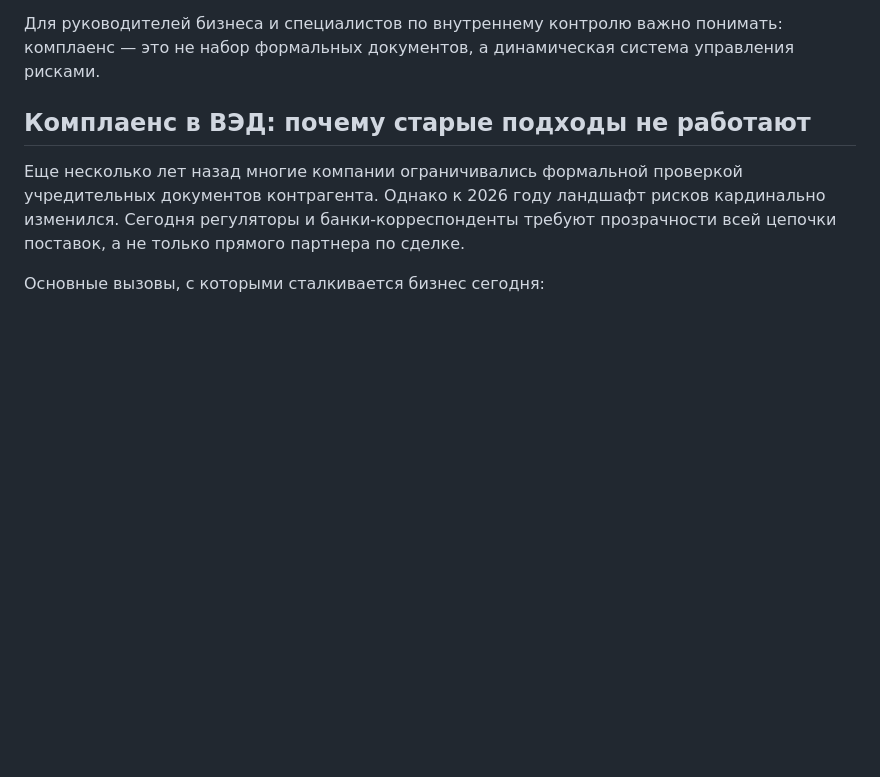
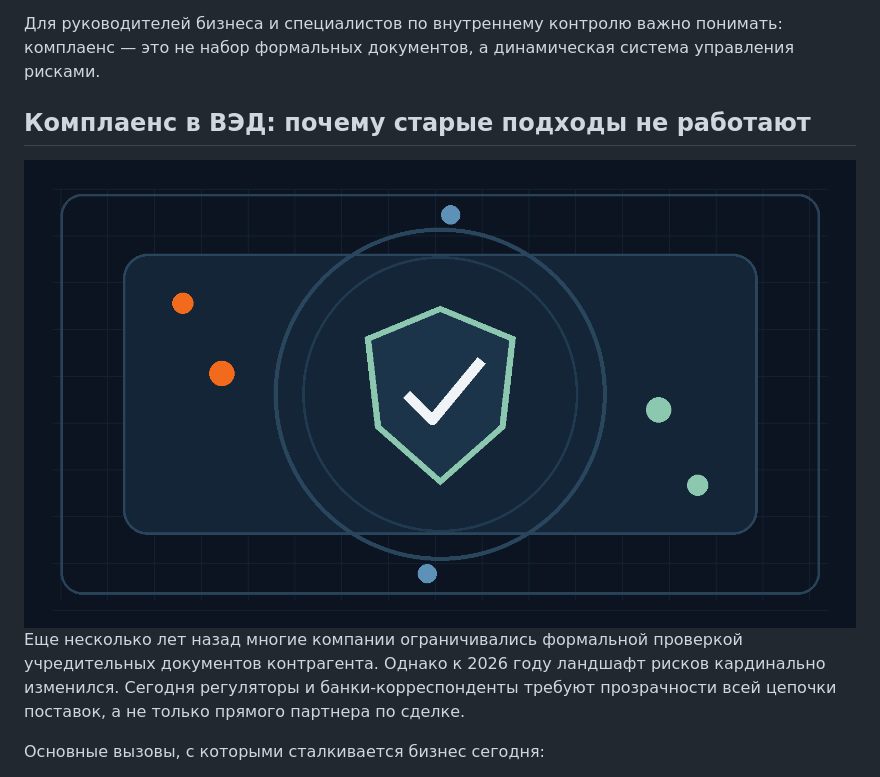
Before and after one commit to SitnerVS/dzen-editorial-public, a Markdown page: articles/20261117T201032Z-compliance-комплаенс-как-фундамент-бизнеса-от-бумажной-работы-к-управлению-рисками.md, the part around one of its changes. Rendered like a GitHub page; pictures changed too: articles/images/20261117T201032Z-compliance-комплаенс-как-фундамент-бизнеса-от-бумажной-работы-к-управлению-рисками-illustration.png (added); blank space fills up the shorter version.

Commit message:
test: sync illustrated article

```diff
--- a/articles/20261117T201032Z-compliance-комплаенс-как-фундамент-бизнеса-от-бумажной-работы-к-управлению-рисками.md
+++ b/articles/20261117T201032Z-compliance-комплаенс-как-фундамент-бизнеса-от-бумажной-работы-к-управлению-рисками.md
@@ -6,6 +6,8 @@
 
 ## Комплаенс в ВЭД: почему старые подходы не работают
 
+
+![Иллюстрация к статье](images/20261117T201032Z-compliance-комплаенс-как-фундамент-бизнеса-от-бумажной-работы-к-управлению-рисками-illustration.png)
 Еще несколько лет назад многие компании ограничивались формальной проверкой учредительных документов контрагента. Однако к 2026 году ландшафт рисков кардинально изменился. Сегодня регуляторы и банки-корреспонденты требуют прозрачности всей цепочки поставок, а не только прямого партнера по сделке.
 
 Основные вызовы, с которыми сталкивается бизнес сегодня:
```
Also changed, not shown: other parts of articles/20261117T201032Z-compliance-комплаенс-как-фундамент-бизнеса-от-бумажной-работы-к-управлению-рисками.md (+1 -1 lines).
